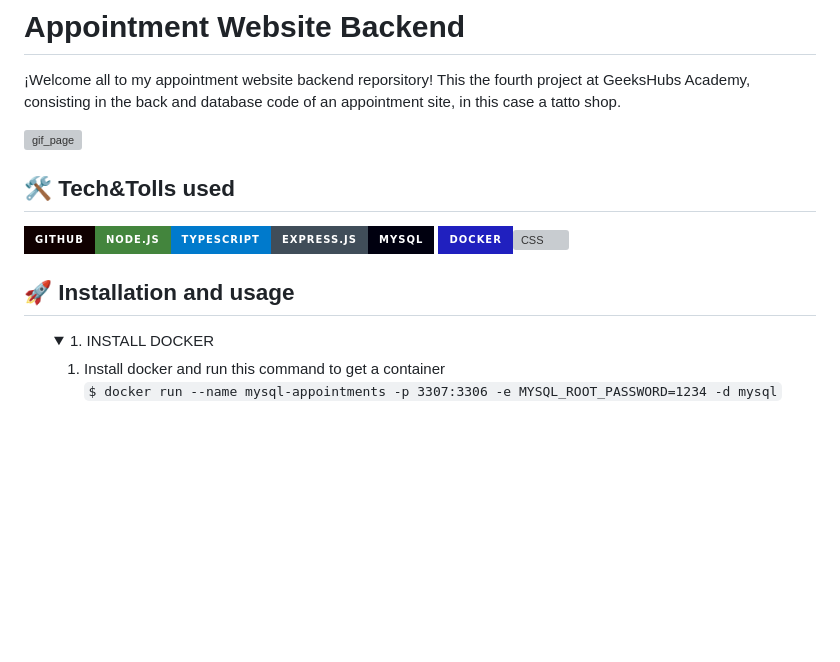
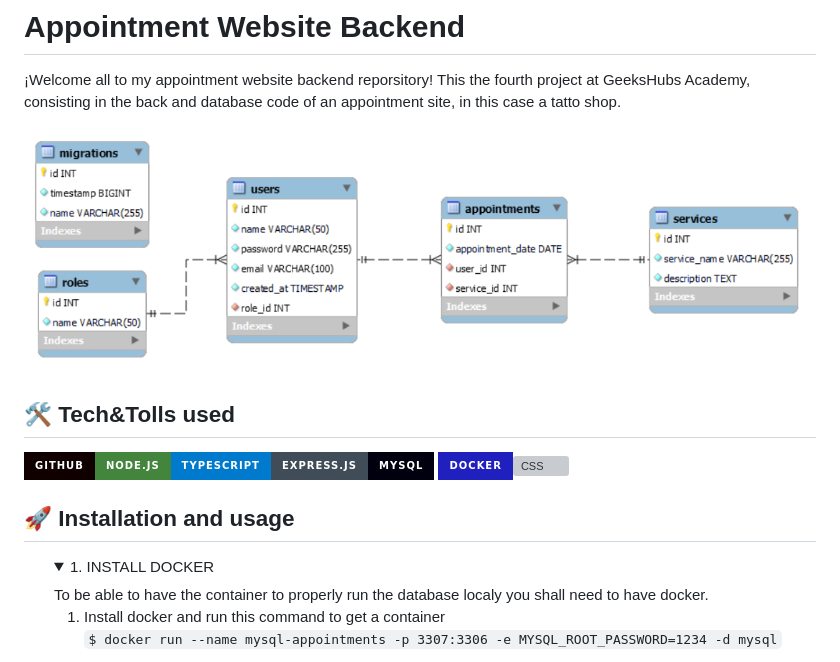
Before and after one commit to HyPolDev/Project-4_Tatto-Shop-Back-Database, a Markdown page: README.md, the part around the change. Rendered like a GitHub page; pictures changed too: src/img/DBimg.png (added); folded sections open; badges without logos; blank space fills up the shorter version; grey boxes are pictures that could not be loaded.

```diff
--- a/README.md
+++ b/README.md
@@ -2,7 +2,7 @@
 
 ¡Welcome all to my appointment website backend reporsitory! This the fourth project at GeeksHubs Academy, consisting in the back and database code of an appointment site, in this case a tatto shop.
 
-<img src="./img/readmeIMG.jpeg" alt="gif_page" style="height: 20em ; width: 30em; left: 1em; transition: 0.7s">
+<img src="./src/img/DBimg.png" alt="gif_page" style="height: 20em ; width: 30em; left: 1em; transition: 0.7s">
 
 
 ## 🛠️ Tech&Tolls used
@@ -14,6 +14,7 @@
 
 <ol>
  <details>
+ To be able to have the container to properly run the database localy you shall need to have docker.
   <summary style="padding-left:1px; font-weight:bolder">1. INSTALL DOCKER</summary>
 
   <ol>
```
Also changed, not shown: 1 other file.
